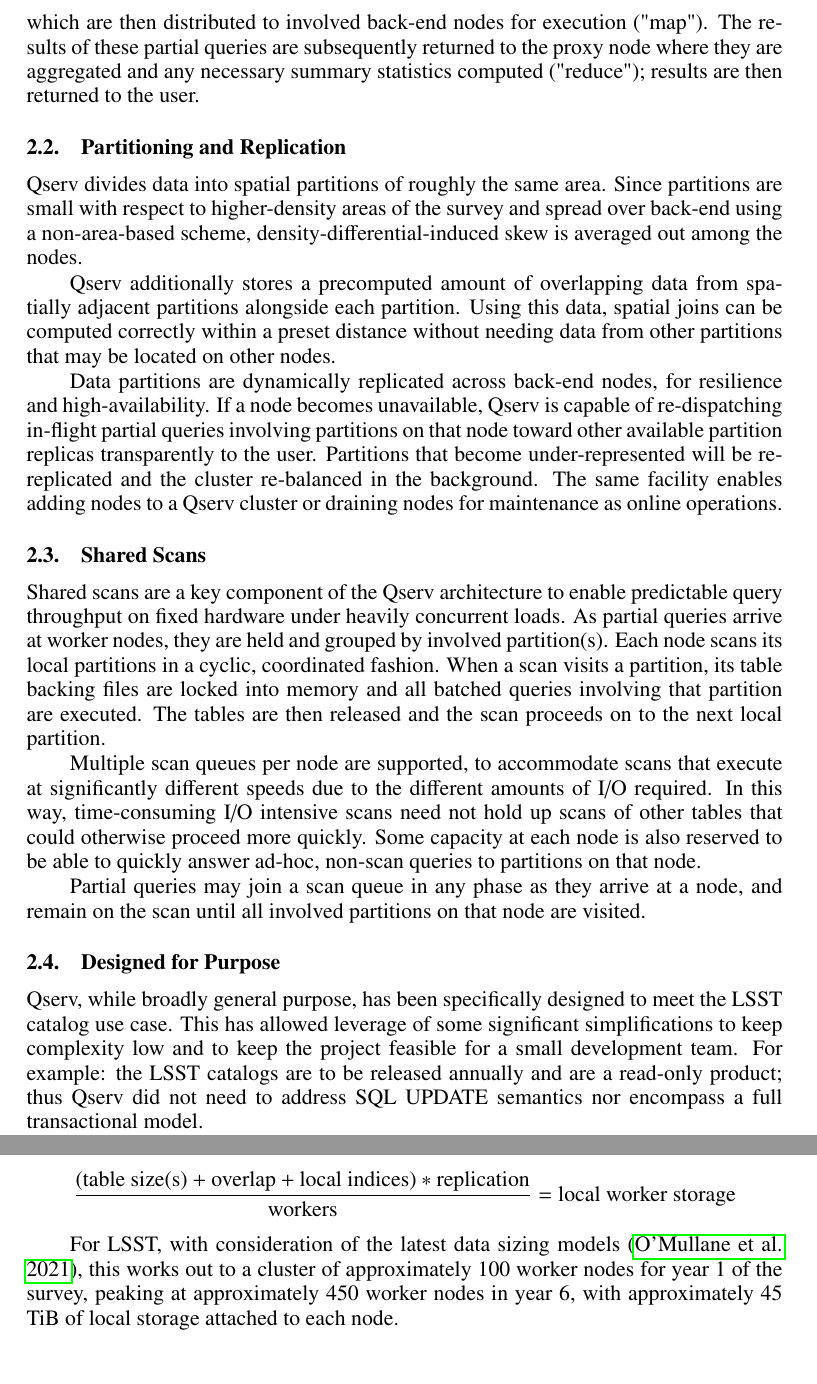
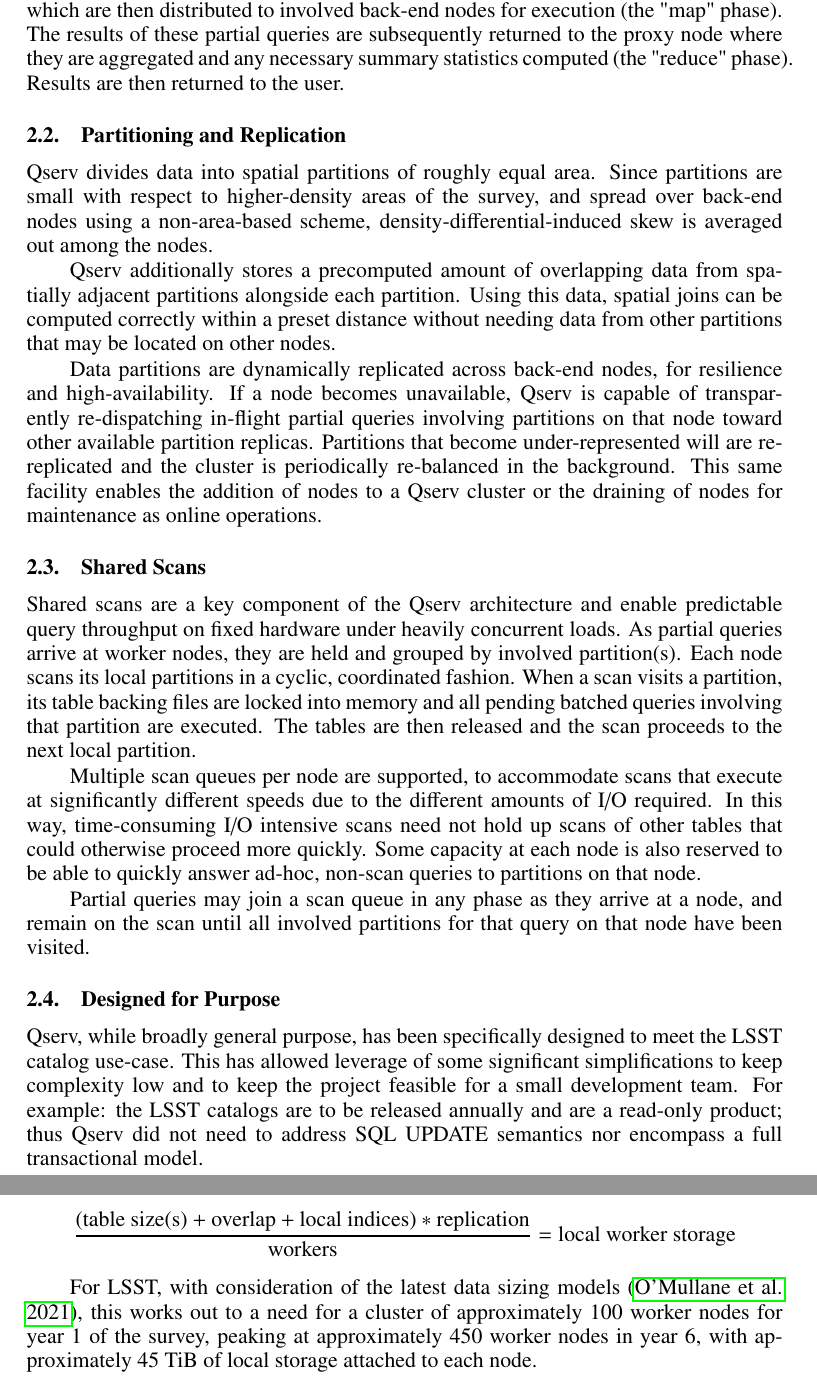
Before and after one commit to lsst-dm/dmtn-243, a LaTeX paper (C15.tex): two parts of pages 2 and 3 of 4, joined at a grey line, cut so that both start at the same text. Compiled offline with pdfLaTeX.

Commit message:
Small grammar and flow fixes

```diff
--- a/C15.tex
+++ b/C15.tex
@@ -6,7 +6,7 @@
 
 \bibliographystyle{asp2014}
 
-\markboth{Mueller et al.}{Qserv Distributed Petascale Database}
+\markboth{Mueller et al.}{Qserv: A Distributed Petascale Database}
 
 \begin{document}
 %\ssindex{LSST}
@@ -67,14 +68,15 @@
 Qserv is designed as a parallel database, where catalog data is spatially partitioned and distributed
 uniformly over a collection of shared-nothing back-end nodes.  Queries are handled in a "map/reduce" paradigm:
 after arriving at a SQL proxy, queries are analyzed for spatial coverage and rewritten into a collection of
-supporting partial queries which are then distributed to involved back-end nodes for execution ("map"). The
-results of these partial queries are subsequently returned to the proxy node where they are aggregated and any
-necessary summary statistics computed ("reduce"); results are then returned to the user.
+supporting partial queries which are then distributed to involved back-end nodes for execution (the "map"
+phase). The results of these partial queries are subsequently returned to the proxy node where they are
+aggregated and any necessary summary statistics computed (the "reduce" phase). Results are then returned to
+the user.
 
 \subsection{Partitioning and Replication}
 
-Qserv divides data into spatial partitions of roughly the same area.  Since partitions are small with respect
-to higher-density areas of the survey and spread over back-end using a non-area-based scheme,
+Qserv divides data into spatial partitions of roughly equal area.  Since partitions are small with respect to
+higher-density areas of the survey, and spread over back-end nodes using a non-area-based scheme,
 density-differential-induced skew is averaged out among the nodes.
 
 Qserv additionally stores a precomputed amount of overlapping data from spatially adjacent partitions
@@ -82,18 +84,20 @@
 distance without needing data from other partitions that may be located on other nodes.
 
 Data partitions are dynamically replicated across back-end nodes, for resilience and high-availability.  If a
-node becomes unavailable, Qserv is capable of re-dispatching in-flight partial queries involving partitions on
-that node toward other available partition replicas transparently to the user.  Partitions that become
-under-represented will be re-replicated and the cluster re-balanced in the background.  The same facility
-enables adding nodes to a Qserv cluster or draining nodes for maintenance as online operations.
+node becomes unavailable, Qserv is capable of transparently re-dispatching in-flight partial queries involving
+partitions on that node toward other available partition replicas.  Partitions that become under-represented
+will are re-replicated and the cluster is periodically re-balanced in the background.  This same facility
+enables the addition of nodes to a Qserv cluster or the draining of nodes for maintenance as online
+operations.
 
 \subsection{Shared Scans}
 
-Shared scans are a key component of the Qserv architecture to enable predictable query throughput on fixed
+Shared scans are a key component of the Qserv architecture and enable predictable query throughput on fixed
 hardware under heavily concurrent loads.  As partial queries arrive at worker nodes, they are held and grouped
 by involved partition(s).  Each node scans its local partitions in a cyclic, coordinated fashion. When a scan
-visits a partition, its table backing files are locked into memory and all batched queries involving that
-partition are executed.  The tables are then released and the scan proceeds on to the next local partition.
+visits a partition, its table backing files are locked into memory and all pending batched queries involving
+that partition are executed.  The tables are then released and the scan proceeds to the next local
+partition.
 
 Multiple scan queues per node are supported, to accommodate scans that execute at significantly different
 speeds due to the different amounts of I/O required.  In this way, time-consuming I/O intensive scans need not
@@ -101,11 +105,11 @@
 reserved to be able to quickly answer ad-hoc, non-scan queries to partitions on that node.
 
 Partial queries may join a scan queue in any phase as they arrive at a node, and remain on the scan until all
-involved partitions on that node are visited.
+involved partitions for that query on that node have been visited.
 
 \subsection{Designed for Purpose}
 
-Qserv, while broadly general purpose, has been specifically designed to meet the LSST catalog use case.  This
+Qserv, while broadly general purpose, has been specifically designed to meet the LSST catalog use-case. This
 has allowed leverage of some significant simplifications to keep complexity low and to keep the project
 feasible for a small development team.  For example: the LSST catalogs are to be released annually and are a
 read-only product; thus Qserv did not need to address SQL UPDATE semantics nor encompass a full transactional
@@ -151,9 +155,9 @@
     {\text{workers}} = \text{local worker storage} \\
 \]
 
-For LSST, with consideration of the latest data sizing models \citep{DMTN-135}, this works out to a cluster of
-approximately 100 worker nodes for year 1 of the survey, peaking at approximately 450 worker nodes in year 6,
-with approximately 45 TiB of local storage attached to each node.
+For LSST, with consideration of the latest data sizing models \citep{DMTN-135}, this works out to a need for a
+cluster of approximately 100 worker nodes for year 1 of the survey, peaking at approximately 450 worker nodes
+in year 6, with approximately 45 TiB of local storage attached to each node.
 
 \acknowledgements This material or work is supported in part by the National Science Foundation through
 Cooperative Agreement AST-1258333 and Cooperative Support Agreement AST1836783 managed by the Association of
```
Also changed, not shown: C15.tex (9 more changed lines).
